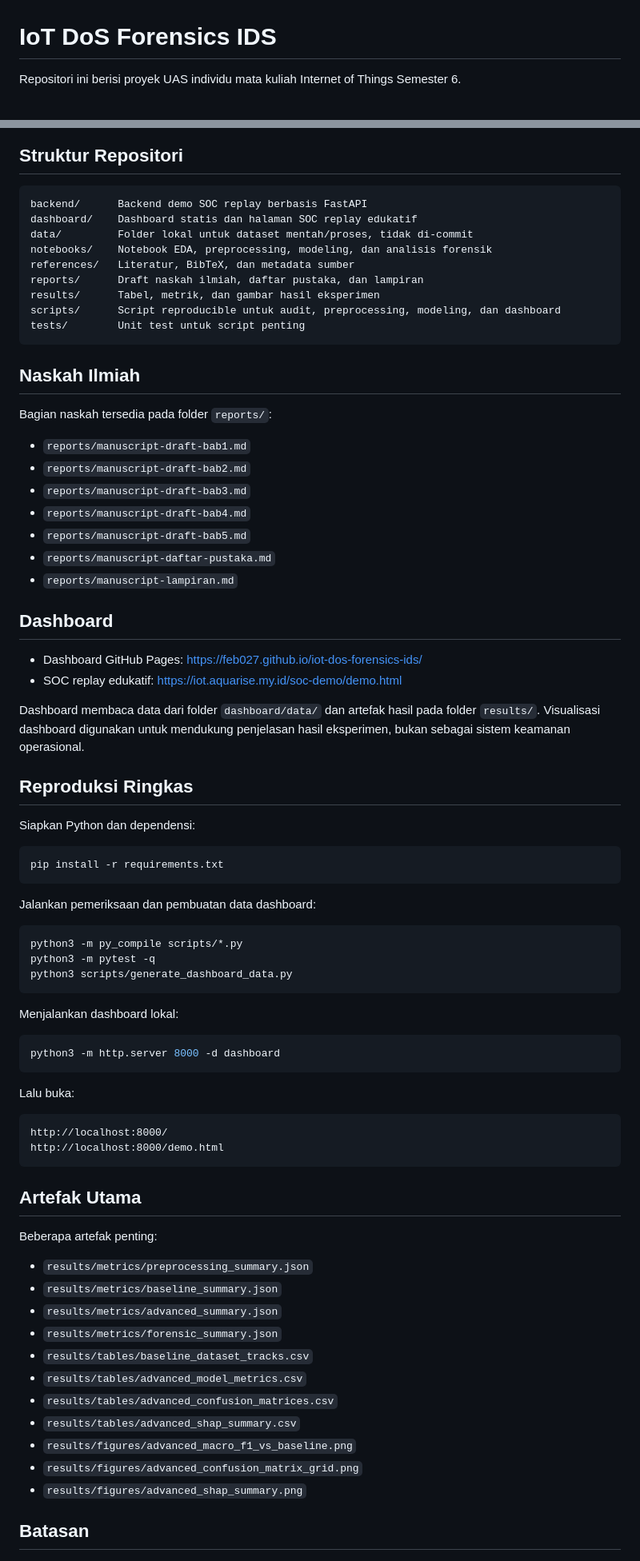
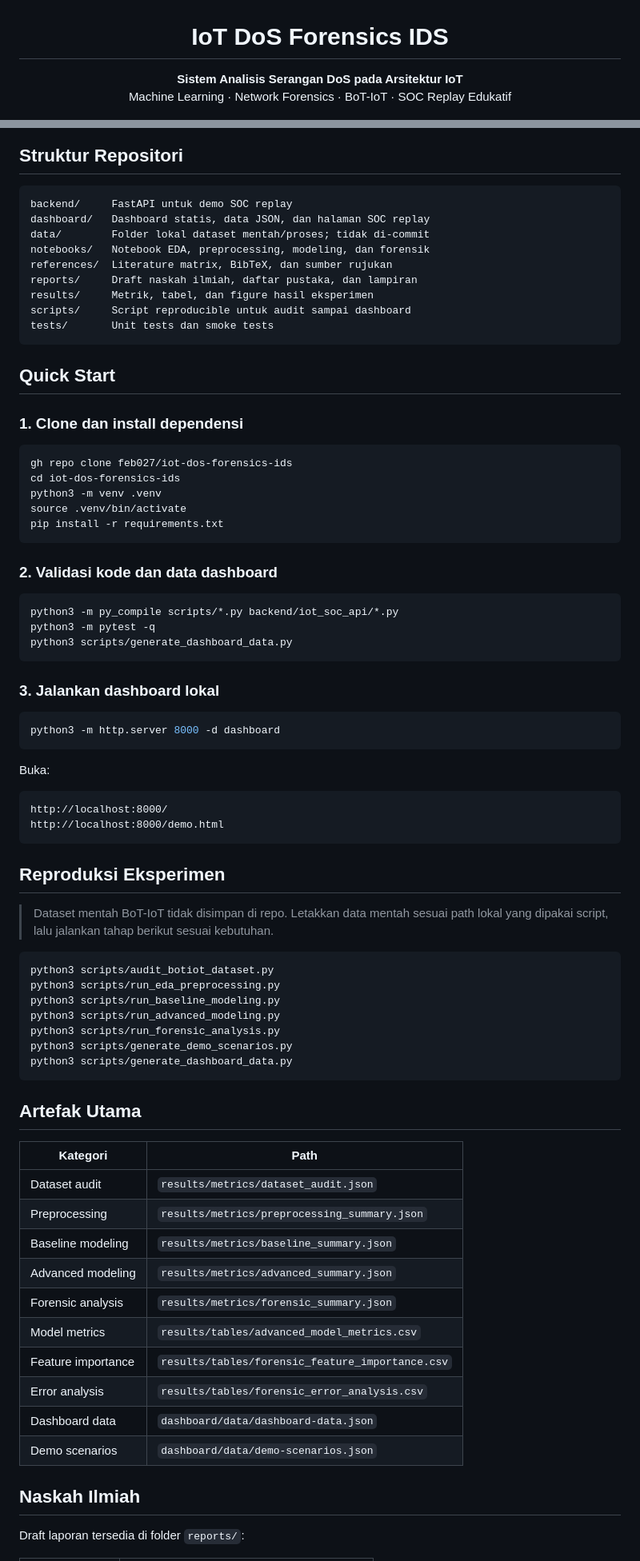
Before and after one commit to feb027/iot-dos-forensics-ids, a Markdown page: README.md, 2 parts joined by grey strips. Shown at 80% size. Rendered like a GitHub page.

Commit message:
docs: modernize project README

````diff
--- a/README.md
+++ b/README.md
@@ -1,4 +3,5 @@
 # IoT DoS Forensics IDS
 
-Repositori ini berisi proyek UAS individu mata kuliah Internet of Things Semester 6.
+**Sistem Analisis Serangan DoS pada Arsitektur IoT**
+Machine Learning · Network Forensics · BoT-IoT · SOC Replay Edukatif
 
@@ -24,80 +100,80 @@ Dataset mentah tidak disimpan di repositori karena ukurannya besar. Repositori h
 ## Struktur Repositori
 
 ```text
-backend/      Backend demo SOC replay berbasis FastAPI
-dashboard/    Dashboard statis dan halaman SOC replay edukatif
-data/         Folder lokal untuk dataset mentah/proses, tidak di-commit
-notebooks/    Notebook EDA, preprocessing, modeling, dan analisis forensik
-references/   Literatur, BibTeX, dan metadata sumber
-reports/      Draft naskah ilmiah, daftar pustaka, dan lampiran
-results/      Tabel, metrik, dan gambar hasil eksperimen
-scripts/      Script reproducible untuk audit, preprocessing, modeling, dan dashboard
-tests/        Unit test untuk script penting
+backend/     FastAPI untuk demo SOC replay
+dashboard/   Dashboard statis, data JSON, dan halaman SOC replay
+data/        Folder lokal dataset mentah/proses; tidak di-commit
+notebooks/   Notebook EDA, preprocessing, modeling, dan forensik
+references/  Literature matrix, BibTeX, dan sumber rujukan
+reports/     Draft naskah ilmiah, daftar pustaka, dan lampiran
+results/     Metrik, tabel, dan figure hasil eksperimen
+scripts/     Script reproducible untuk audit sampai dashboard
+tests/       Unit tests dan smoke tests
 ```
 
-## Naskah Ilmiah
+## Quick Start
 
-Bagian naskah tersedia pada folder `reports/`:
-
-- `reports/manuscript-draft-bab1.md`
-- `reports/manuscript-draft-bab2.md`
-- `reports/manuscript-draft-bab3.md`
-- `reports/manuscript-draft-bab4.md`
-- `reports/manuscript-draft-bab5.md`
-- `reports/manuscript-daftar-pustaka.md`
-- `reports/manuscript-lampiran.md`
-
-## Dashboard
-
-- Dashboard GitHub Pages: https://feb027.github.io/iot-dos-forensics-ids/
-- SOC replay edukatif: https://iot.aquarise.my.id/soc-demo/demo.html
-
-Dashboard membaca data dari folder `dashboard/data/` dan artefak hasil pada folder `results/`. Visualisasi dashboard digunakan untuk mendukung penjelasan hasil eksperimen, bukan sebagai sistem keamanan operasional.
-
-## Reproduksi Ringkas
-
-Siapkan Python dan dependensi:
+### 1. Clone dan install dependensi
 
 ```bash
+gh repo clone feb027/iot-dos-forensics-ids
+cd iot-dos-forensics-ids
+python3 -m venv .venv
+source .venv/bin/activate
 pip install -r requirements.txt
 ```
 
-Jalankan pemeriksaan dan pembuatan data dashboard:
+### 2. Validasi kode dan data dashboard
 
 ```bash
-python3 -m py_compile scripts/*.py
+python3 -m py_compile scripts/*.py backend/iot_soc_api/*.py
 python3 -m pytest -q
 python3 scripts/generate_dashboard_data.py
 ```
 
-Menjalankan dashboard lokal:
+### 3. Jalankan dashboard lokal
 
 ```bash
 python3 -m http.server 8000 -d dashboard
 ```
 
-Lalu buka:
+Buka:
 
 ```text
 http://localhost:8000/
 http://localhost:8000/demo.html
 ```
 
+## Reproduksi Eksperimen
+
+> Dataset mentah BoT-IoT tidak disimpan di repo. Letakkan data mentah sesuai path lokal yang dipakai script, lalu jalankan tahap berikut sesuai kebutuhan.
+
+```bash
+python3 scripts/audit_botiot_dataset.py
+python3 scripts/run_eda_preprocessing.py
+python3 scripts/run_baseline_modeling.py
+python3 scripts/run_advanced_modeling.py
+python3 scripts/run_forensic_analysis.py
+python3 scripts/generate_demo_scenarios.py
+python3 scripts/generate_dashboard_data.py
+```
+
 ## Artefak Utama
 
-Beberapa artefak penting:
+| Kategori | Path |
+|---|---|
+| Dataset audit | `results/metrics/dataset_audit.json` |
+| Preprocessing | `results/metrics/preprocessing_summary.json` |
+| Baseline modeling | `results/metrics/baseline_summary.json` |
+| Advanced modeling | `results/metrics/advanced_summary.json` |
+| Forensic analysis | `results/metrics/forensic_summary.json` |
+| Model metrics | `results/tables/advanced_model_metrics.csv` |
+| Feature importance | `results/tables/forensic_feature_importance.csv` |
+| Error analysis | `results/tables/forensic_error_analysis.csv` |
+| Dashboard data | `dashboard/data/dashboard-data.json` |
+| Demo scenarios | `dashboard/data/demo-scenarios.json` |
 
-- `results/metrics/preprocessing_summary.json`
-- `results/metrics/baseline_summary.json`
-- `results/metrics/advanced_summary.json`
-- `results/metrics/forensic_summary.json`
-- `results/tables/baseline_dataset_tracks.csv`
-- `results/tables/advanced_model_metrics.csv`
-- `results/tables/advanced_confusion_matrices.csv`
-- `results/tables/advanced_shap_summary.csv`
-- `results/figures/advanced_macro_f1_vs_baseline.png`
-- `results/figures/advanced_confusion_matrix_grid.png`
-- `results/figures/advanced_shap_summary.png`
+## Naskah Ilmiah
 
-## Batasan
+Draft laporan tersedia di folder `reports/`:
 
````
Also changed, not shown: other parts of README.md (+131 -16 lines).
